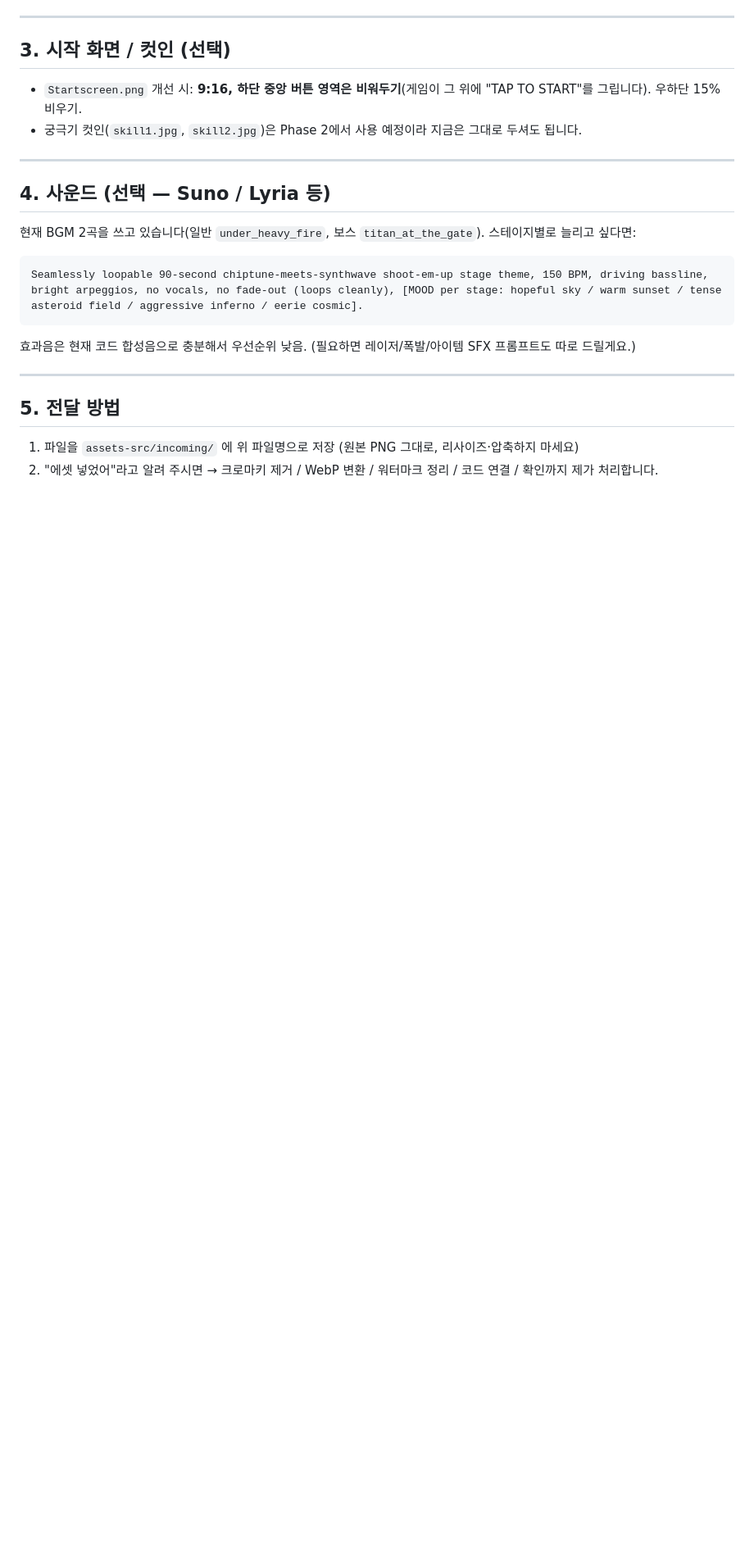
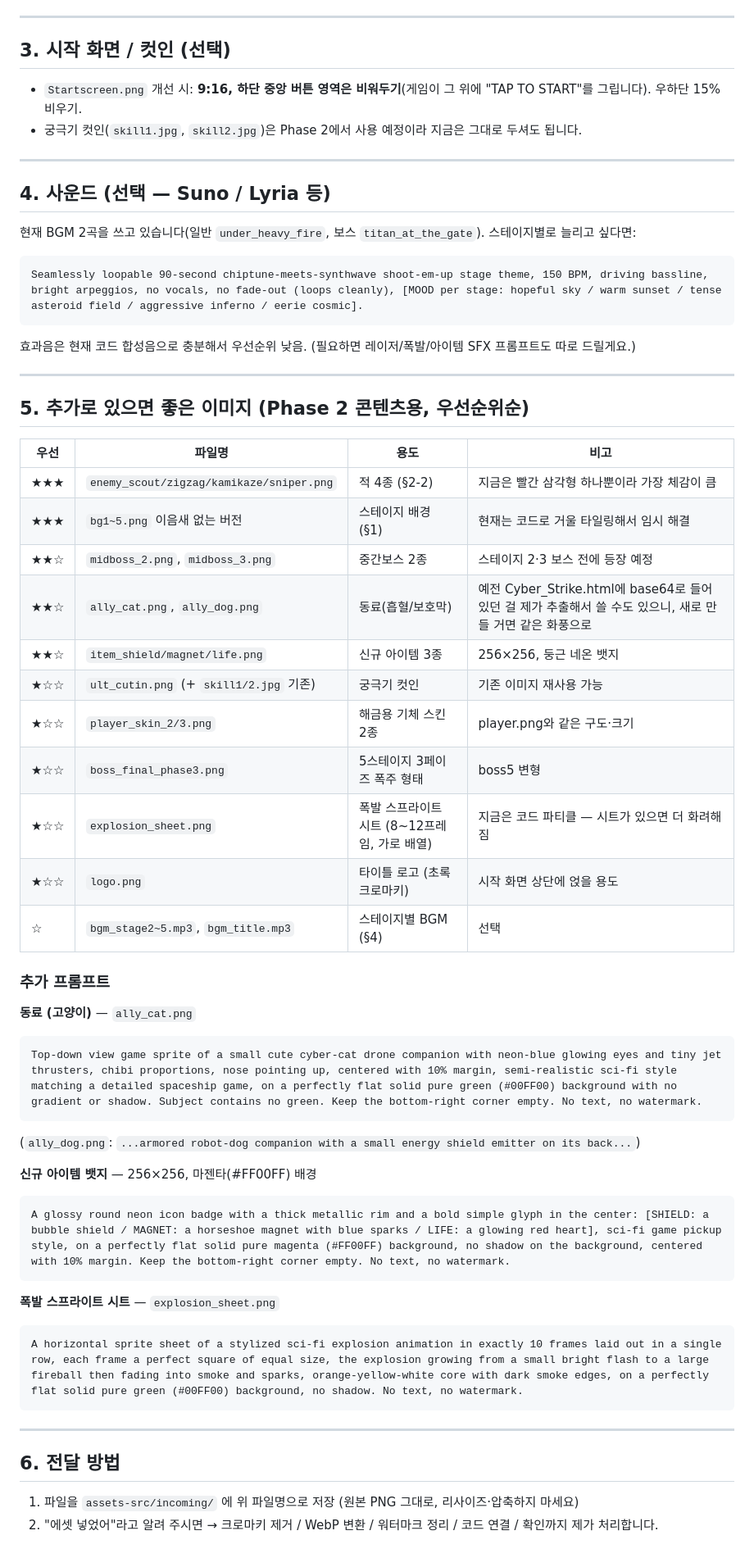
Before and after one commit to yano7788-star/sky-fighter, a Markdown page: docs/ASSET_PROMPTS.md, the part around the change. Shown at 82% size. Rendered like a GitHub page; blank space fills up the shorter version.

Commit message:
Docs: extra image requests for Phase 2
Co-Authored-By: Claude Sonnet 5.5 <noreply@anthropic.com>

````diff
--- a/docs/ASSET_PROMPTS.md
+++ b/docs/ASSET_PROMPTS.md
@@ -114,6 +114,41 @@ Seamlessly loopable 90-second chiptune-meets-synthwave shoot-em-up stage theme,
 
 ---
 
-## 5. 전달 방법
+## 5. 추가로 있으면 좋은 이미지 (Phase 2 콘텐츠용, 우선순위순)
+
+| 우선 | 파일명 | 용도 | 비고 |
+|---|---|---|---|
+| ★★★ | `enemy_scout/zigzag/kamikaze/sniper.png` | 적 4종 (§2-2) | 지금은 빨간 삼각형 하나뿐이라 가장 체감이 큼 |
+| ★★★ | `bg1~5.png` 이음새 없는 버전 | 스테이지 배경 (§1) | 현재는 코드로 거울 타일링해서 임시 해결 |
+| ★★☆ | `midboss_2.png`, `midboss_3.png` | 중간보스 2종 | 스테이지 2·3 보스 전에 등장 예정 |
+| ★★☆ | `ally_cat.png`, `ally_dog.png` | 동료(흡혈/보호막) | 예전 Cyber_Strike.html에 base64로 들어 있던 걸 제가 추출해서 쓸 수도 있으니, 새로 만들 거면 같은 화풍으로 |
+| ★★☆ | `item_shield/magnet/life.png` | 신규 아이템 3종 | 256×256, 둥근 네온 뱃지 |
+| ★☆☆ | `ult_cutin.png` (+ `skill1/2.jpg` 기존) | 궁극기 컷인 | 기존 이미지 재사용 가능 |
+| ★☆☆ | `player_skin_2/3.png` | 해금용 기체 스킨 2종 | player.png와 같은 구도·크기 |
+| ★☆☆ | `boss_final_phase3.png` | 5스테이지 3페이즈 폭주 형태 | boss5 변형 |
+| ★☆☆ | `explosion_sheet.png` | 폭발 스프라이트 시트 (8~12프레임, 가로 배열) | 지금은 코드 파티클 — 시트가 있으면 더 화려해짐 |
+| ★☆☆ | `logo.png` | 타이틀 로고 (초록 크로마키) | 시작 화면 상단에 얹을 용도 |
+| ☆ | `bgm_stage2~5.mp3`, `bgm_title.mp3` | 스테이지별 BGM (§4) | 선택 |
+
+### 추가 프롬프트
+**동료 (고양이)** — `ally_cat.png`
+```
+Top-down view game sprite of a small cute cyber-cat drone companion with neon-blue glowing eyes and tiny jet thrusters, chibi proportions, nose pointing up, centered with 10% margin, semi-realistic sci-fi style matching a detailed spaceship game, on a perfectly flat solid pure green (#00FF00) background with no gradient or shadow. Subject contains no green. Keep the bottom-right corner empty. No text, no watermark.
+```
+(`ally_dog.png`: `...armored robot-dog companion with a small energy shield emitter on its back...`)
+
+**신규 아이템 뱃지** — 256×256, 마젠타(#FF00FF) 배경
+```
+A glossy round neon icon badge with a thick metallic rim and a bold simple glyph in the center: [SHIELD: a bubble shield / MAGNET: a horseshoe magnet with blue sparks / LIFE: a glowing red heart], sci-fi game pickup style, on a perfectly flat solid pure magenta (#FF00FF) background, no shadow on the background, centered with 10% margin. Keep the bottom-right corner empty. No text, no watermark.
+```
+
+**폭발 스프라이트 시트** — `explosion_sheet.png`
+```
+A horizontal sprite sheet of a stylized sci-fi explosion animation in exactly 10 frames laid out in a single row, each frame a perfect square of equal size, the explosion growing from a small bright flash to a large fireball then fading into smoke and sparks, orange-yellow-white core with dark smoke edges, on a perfectly flat solid pure green (#00FF00) background, no shadow. No text, no watermark.
+```
+
+---
+
+## 6. 전달 방법
 1. 파일을 `assets-src/incoming/` 에 위 파일명으로 저장 (원본 PNG 그대로, 리사이즈·압축하지 마세요)
 2. "에셋 넣었어"라고 알려 주시면 → 크로마키 제거 / WebP 변환 / 워터마크 정리 / 코드 연결 / 확인까지 제가 처리합니다.
````
